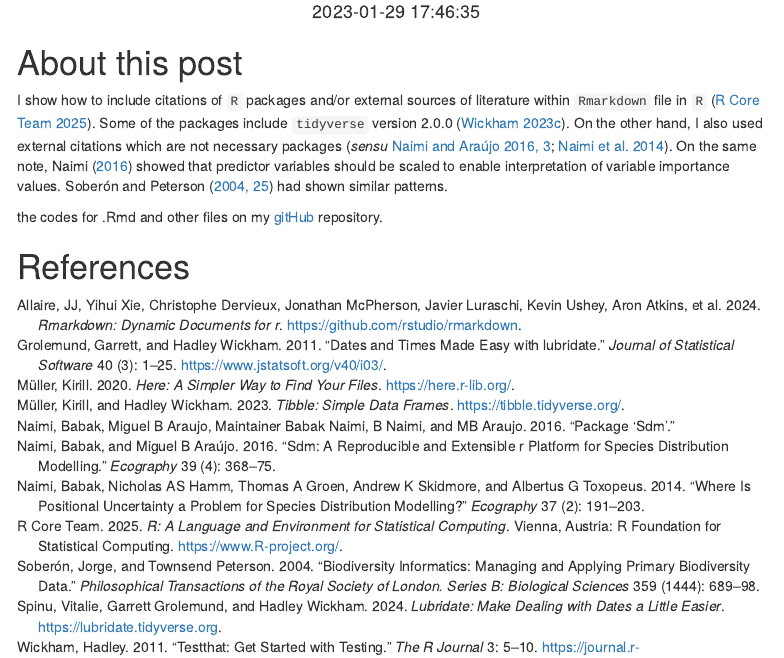
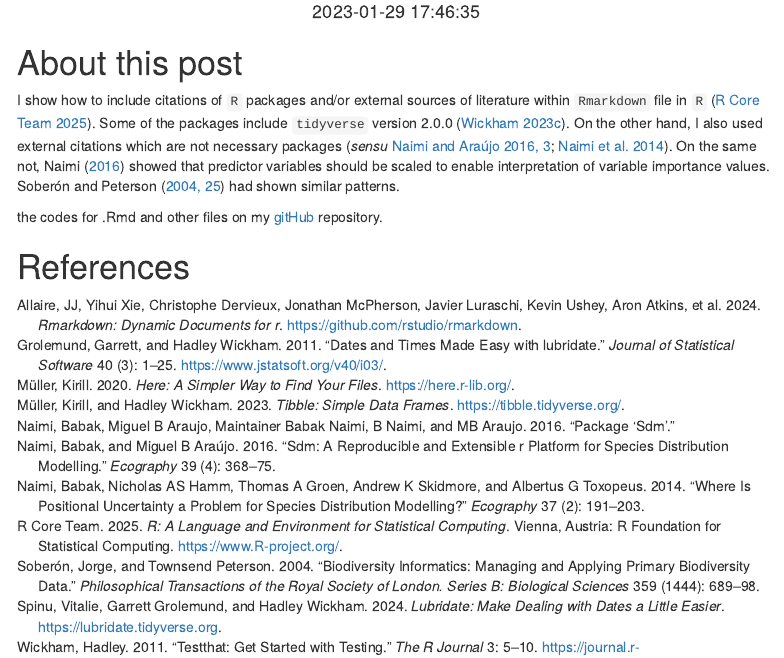
Before and after one commit to Wycology/citation, an R Markdown document (citation.Rmd): the page in a window 1100 px wide, from 180 px down. Rendered offline with R 4.5, knitr and Pandoc, with nearby package versions; menus at the side of the page are left out.

Commit message:
Similarly in Rmd

```diff
--- a/citation.Rmd
+++ b/citation.Rmd
@@ -51,7 +51,7 @@ knitr::write_bib(c(
 
 # About this post
 
-I show how to include citations of `R` packages and/or external sources of literature within `Rmarkdown` file in `R` [@R-base]. Some of the packages include `tidyverse` version `r packageVersion('tidyverse')` [@R-tidyverse]. On the other hand, I also used external citations which are not necessary packages [_sensu_ @naimi2016sdm, pp.3; @naimi2014positional]. On the same note, Naimi [-@naimi2016sdm] showed that predictor variables should be scaled to enable interpretation of variable importance values. @soberon2004biodiversity [pp. 25] had shown similar patterns.
+I show how to include citations of `R` packages and/or external sources of literature within `Rmarkdown` file in `R` [@R-base]. Some of the packages include `tidyverse` version `r packageVersion('tidyverse')` [@R-tidyverse]. On the other hand, I also used external citations which are not necessary packages [_sensu_ @naimi2016sdm, pp.3; @naimi2014positional]. On the same not, Naimi [-@naimi2016sdm] showed that predictor variables should be scaled to enable interpretation of variable importance values. @soberon2004biodiversity [pp. 25] had shown similar patterns.
 
 the codes for .Rmd and other files on my [gitHub](https://github.com/Wycology/citation) repository.
 
```
